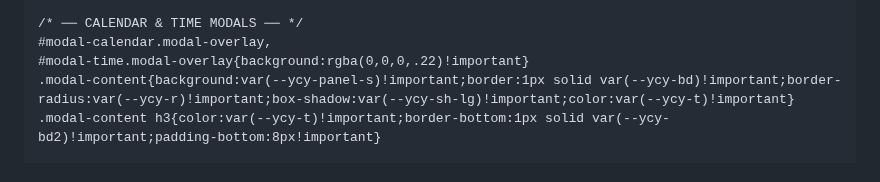
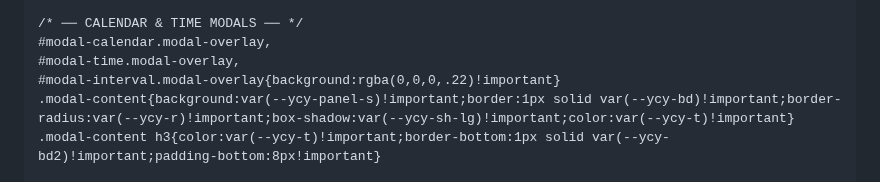
Before and after one commit to moaradc/cf-todo, a Markdown page: README.md, the part around the change. GitHub-like rendering; folded sections open.

```diff
--- a/README.md
+++ b/README.md
@@ -288,7 +288,8 @@ html.bg-dark #modal-add .modal-content{box-shadow: 0 16px 56px rgba(0,0,0,.32),
 
 /* ── CALENDAR & TIME MODALS ── */
 #modal-calendar.modal-overlay,
-#modal-time.modal-overlay{background:rgba(0,0,0,.22)!important}
+#modal-time.modal-overlay,
+#modal-interval.modal-overlay{background:rgba(0,0,0,.22)!important}
 .modal-content{background:var(--ycy-panel-s)!important;border:1px solid var(--ycy-bd)!important;border-radius:var(--ycy-r)!important;box-shadow:var(--ycy-sh-lg)!important;color:var(--ycy-t)!important}
 .modal-content h3{color:var(--ycy-t)!important;border-bottom:1px solid var(--ycy-bd2)!important;padding-bottom:8px!important}
 
```
